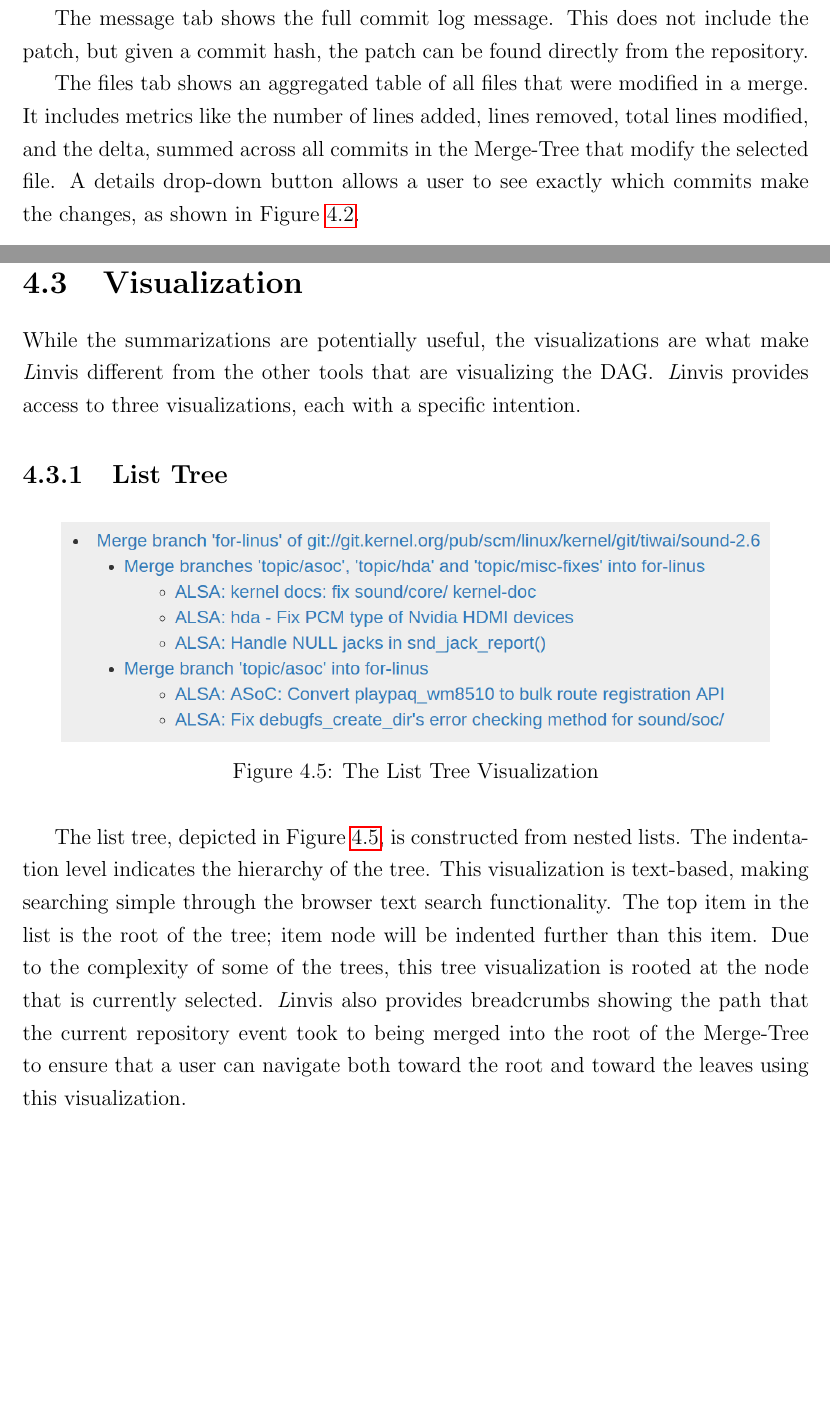
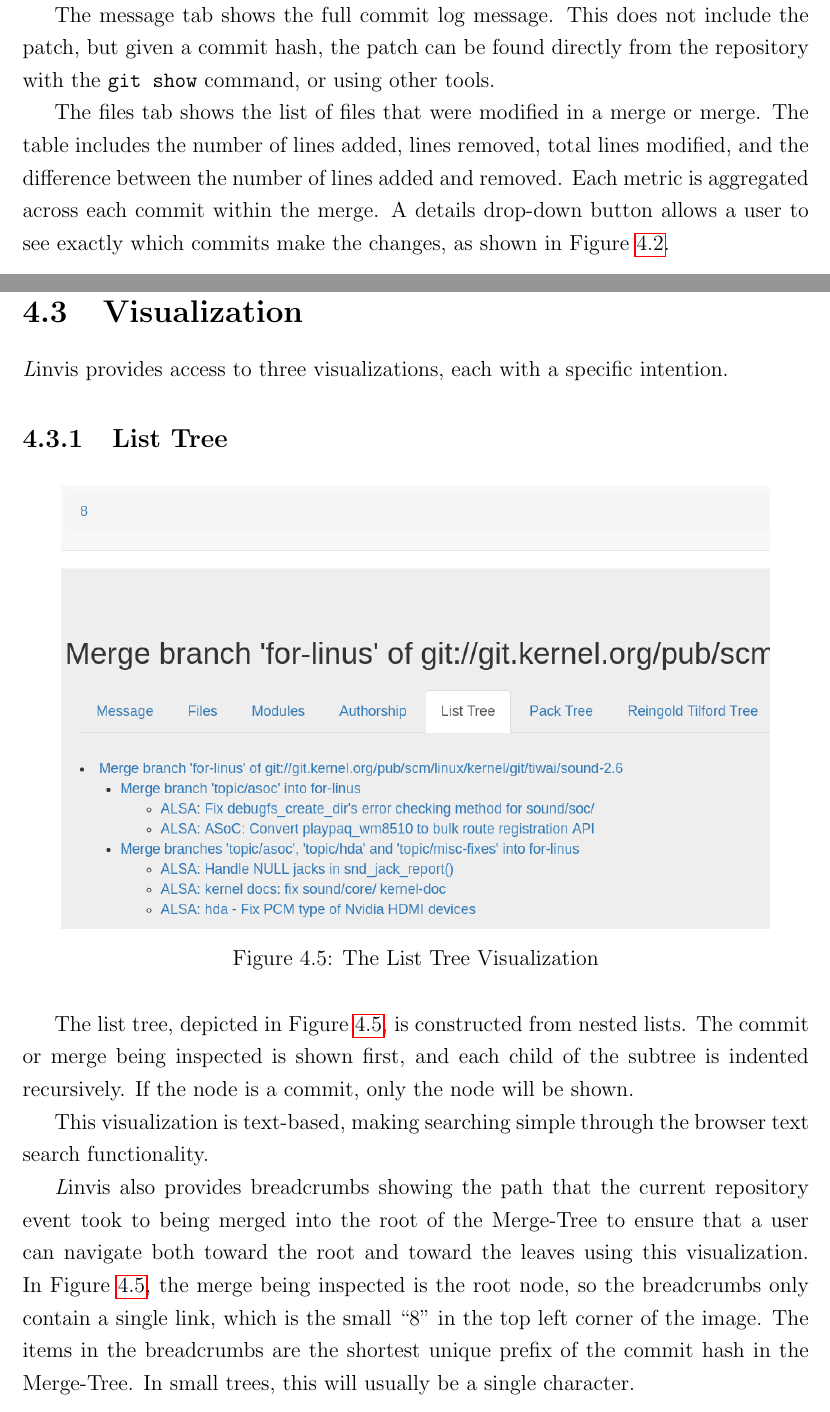
Before and after one commit to etcwilde/Thesis, a LaTeX thesis (thesis/thesis.tex, which reads thesis/chapters/Tool.tex): two parts of pages 56 and 58 of 111 before the commit and two parts of pages 56 and 58 of 110 after it, joined at a grey line, cut so that both start at the same text, the shorter picture padded with empty space. Compiled offline with pdfLaTeX.

Commit message:
Adding edits for the tool chapter

```diff
--- a/thesis/chapters/Tool.tex
+++ b/thesis/chapters/Tool.tex
@@ -79,2 +79,0 @@ for a selected repository event. The informative tabs are; messages,
-files, modules, and authors. The visualization tabs are; list tree, pack
-tree, and \rt{} tree.
@@ -81,14 +83,16 @@ tree, and \rt{} tree.
 
 The message tab shows the full commit log message. This does not include
 the patch, but given a commit hash, the patch can be found directly from
-the repository.
+the repository with the \verb|git show| command, or using other tools.
 
-The files tab shows an aggregated table of all files that were modified
-in a merge. It includes metrics like the number of lines added, lines
-removed, total lines modified, and the delta, summed across all commits
-in the \mt{} that modify the selected file. A details drop-down button
-allows a user to see exactly which commits make the changes, as shown in
-Figure~\ref{fig:linvis_files_results}.
+The files tab shows the list of files that were modified in a merge or
+merge.
+The table includes the number of lines added, lines removed, total lines
+modified, and the difference between the number of lines added and
+removed.
+Each metric is aggregated across each commit within the merge.
+A details drop-down button allows a user to see exactly which commits
+make the changes, as shown in Figure~\ref{fig:linvis_files_results}.
 
 \begin{figure}[htpb]
   \centering
@@ -139,10 +146,8 @@ shown in Figure~\ref{fig:linvis_authors_results}.
 
 \section{Visualization}\label{sec:visualization}
 
-While the summarizations are potentially useful, the visualizations are
-what make \tool{} different from the other tools that are visualizing
-the DAG\@. \tool{} provides access to three visualizations, each with a
-specific intention.
+\tool{} provides access to three visualizations, each with a specific
+intention.
 
 \subsection{List Tree}\label{sub:list_tree}
 
@@ -154,16 +159,24 @@ specific intention.
 \end{figure}
 
 The list tree, depicted in Figure~\ref{fig:linvis_list_tree}, is
-constructed from nested lists. The indentation level indicates the
-hierarchy of the tree. This visualization is text-based, making
-searching simple through the browser text search functionality. The top
-item in the list is the root of the tree; item node will be indented
-further than this item. Due to the complexity of some of the trees, this
-tree visualization is rooted at the node that is currently selected.
+constructed from nested lists.
+The commit or merge being inspected is shown first, and each child of
+the subtree is indented recursively.
+If the node is a commit, only the node will be shown.
+
+This visualization is text-based, making
+searching simple through the browser text search functionality.
+
 \tool{} also provides breadcrumbs showing the path that the current
 repository event took to being merged into the root of the \mt{} to
 ensure that a user can navigate both toward the root and toward the
 leaves using this visualization.
+In Figure~\ref{fig:linvis_list_tree}, the merge being inspected is the
+root node, so the breadcrumbs only contain a single link, which is the
+small ``8'' in the top left corner of the image.
+The items in the breadcrumbs are the shortest unique prefix of the
+commit hash in the \mt{}.
+In small trees, this will usually be a single character.
 
 \subsection{\rt{} Tree}
 \label{sub:rt_tree}
```
Also changed, not shown: thesis/Figures/Linvis/linvis_list_tree.png, thesis/Figures/Linvis/search_results.png, thesis/chapters/Tool.tex (69 more changed lines).
